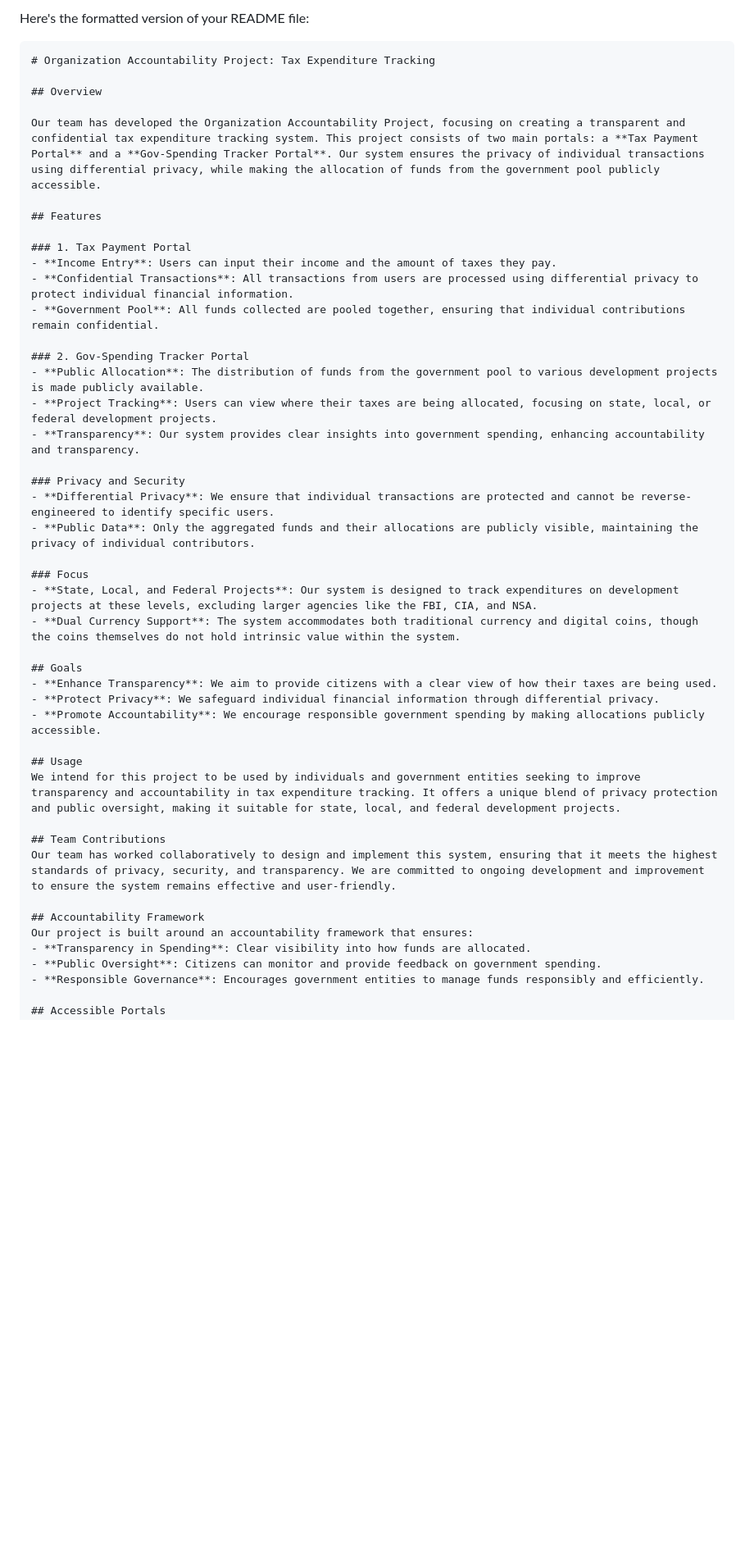
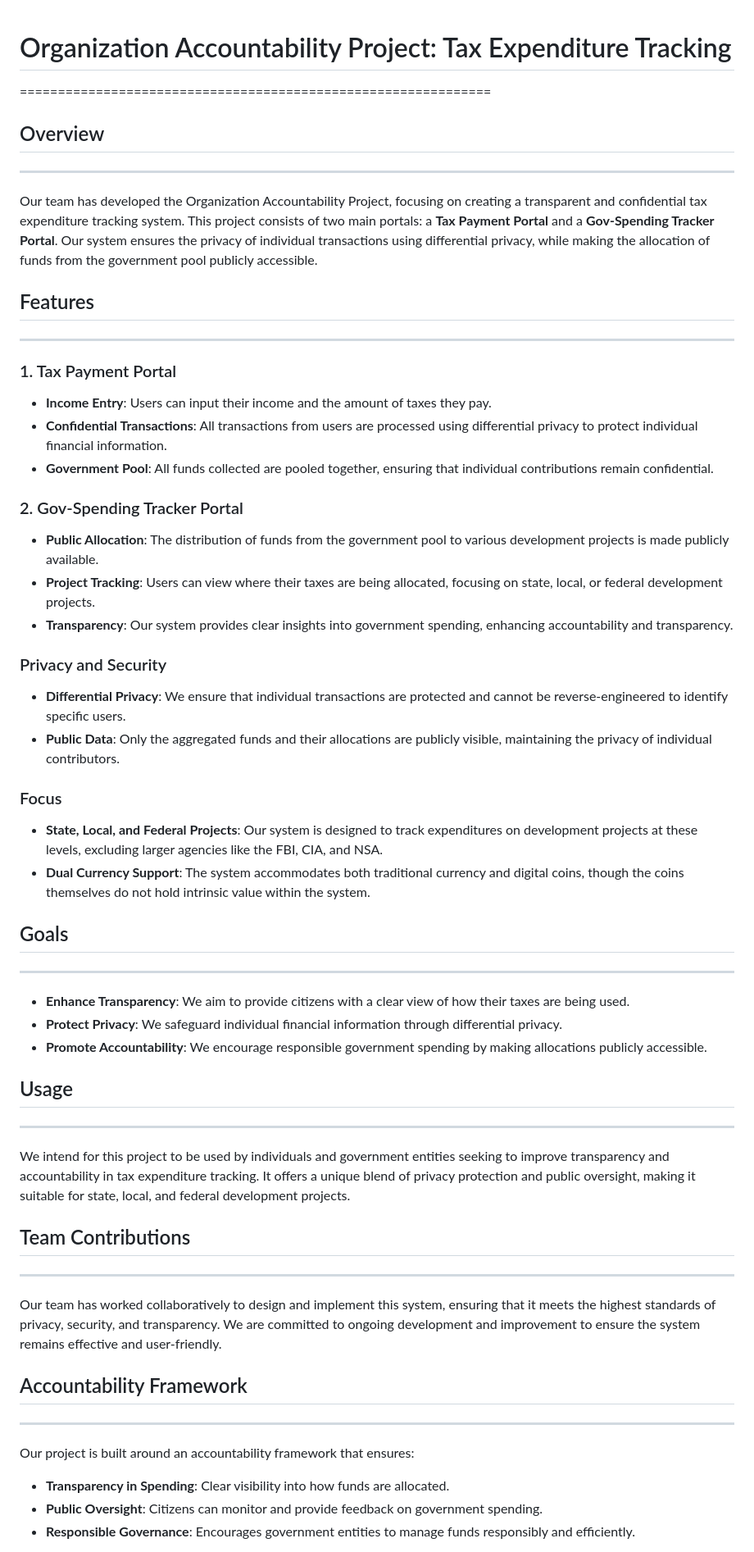
Before and after one commit to ibajpai1/mugiwaras, a Markdown page: README.md, the part around one of its changes. Shown at 82% size. GitHub-like rendering; blank space fills up the shorter version.

````diff
--- a/README.md
+++ b/README.md
@@ -1,45 +1,58 @@
-Here's the formatted version of your README file:
-
-```markdown
 # Organization Accountability Project: Tax Expenditure Tracking
+==============================================================
 
 ## Overview
+-----------
 
 Our team has developed the Organization Accountability Project, focusing on creating a transparent and confidential tax expenditure tracking system. This project consists of two main portals: a **Tax Payment Portal** and a **Gov-Spending Tracker Portal**. Our system ensures the privacy of individual transactions using differential privacy, while making the allocation of funds from the government pool publicly accessible.
 
 ## Features
+------------
 
 ### 1. Tax Payment Portal
+
 - **Income Entry**: Users can input their income and the amount of taxes they pay.
 - **Confidential Transactions**: All transactions from users are processed using differential privacy to protect individual financial information.
 - **Government Pool**: All funds collected are pooled together, ensuring that individual contributions remain confidential.
 
 ### 2. Gov-Spending Tracker Portal
+
 - **Public Allocation**: The distribution of funds from the government pool to various development projects is made publicly available.
 - **Project Tracking**: Users can view where their taxes are being allocated, focusing on state, local, or federal development projects.
 - **Transparency**: Our system provides clear insights into government spending, enhancing accountability and transparency.
 
 ### Privacy and Security
+
 - **Differential Privacy**: We ensure that individual transactions are protected and cannot be reverse-engineered to identify specific users.
 - **Public Data**: Only the aggregated funds and their allocations are publicly visible, maintaining the privacy of individual contributors.
 
 ### Focus
+
 - **State, Local, and Federal Projects**: Our system is designed to track expenditures on development projects at these levels, excluding larger agencies like the FBI, CIA, and NSA.
 - **Dual Currency Support**: The system accommodates both traditional currency and digital coins, though the coins themselves do not hold intrinsic value within the system.
 
 ## Goals
+--------
+
 - **Enhance Transparency**: We aim to provide citizens with a clear view of how their taxes are being used.
 - **Protect Privacy**: We safeguard individual financial information through differential privacy.
 - **Promote Accountability**: We encourage responsible government spending by making allocations publicly accessible.
 
 ## Usage
+-----
+
 We intend for this project to be used by individuals and government entities seeking to improve transparency and accountability in tax expenditure tracking. It offers a unique blend of privacy protection and public oversight, making it suitable for state, local, and federal development projects.
 
 ## Team Contributions
+-------------------
+
 Our team has worked collaboratively to design and implement this system, ensuring that it meets the highest standards of privacy, security, and transparency. We are committed to ongoing development and improvement to ensure the system remains effective and user-friendly.
 
 ## Accountability Framework
+-------------------------
+
 Our project is built around an accountability framework that ensures:
+
 - **Transparency in Spending**: Clear visibility into how funds are allocated.
 - **Public Oversight**: Citizens can monitor and provide feedback on government spending.
 - **Responsible Governance**: Encourages government entities to manage funds responsibly and efficiently.
````
Also changed, not shown: other parts of README.md (+20 -11 lines).
